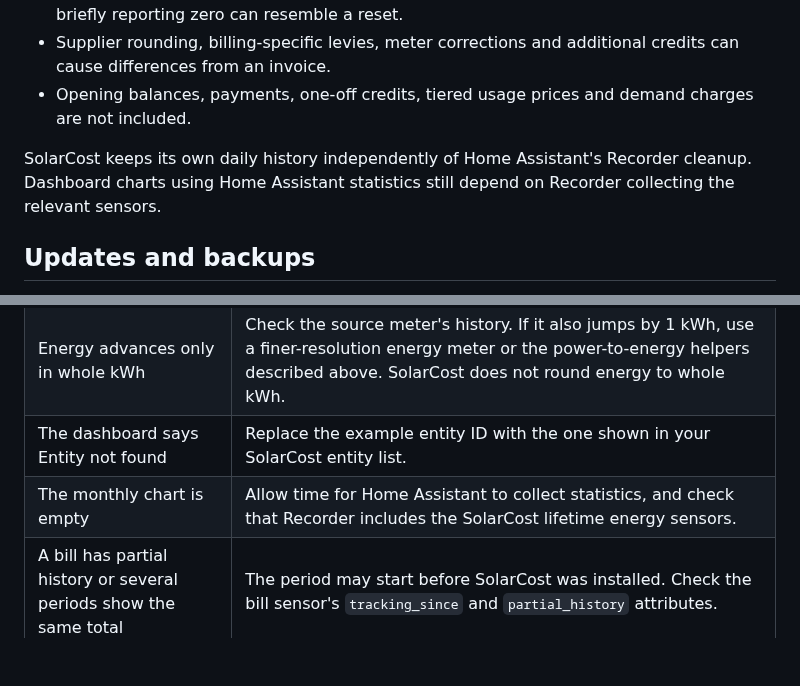
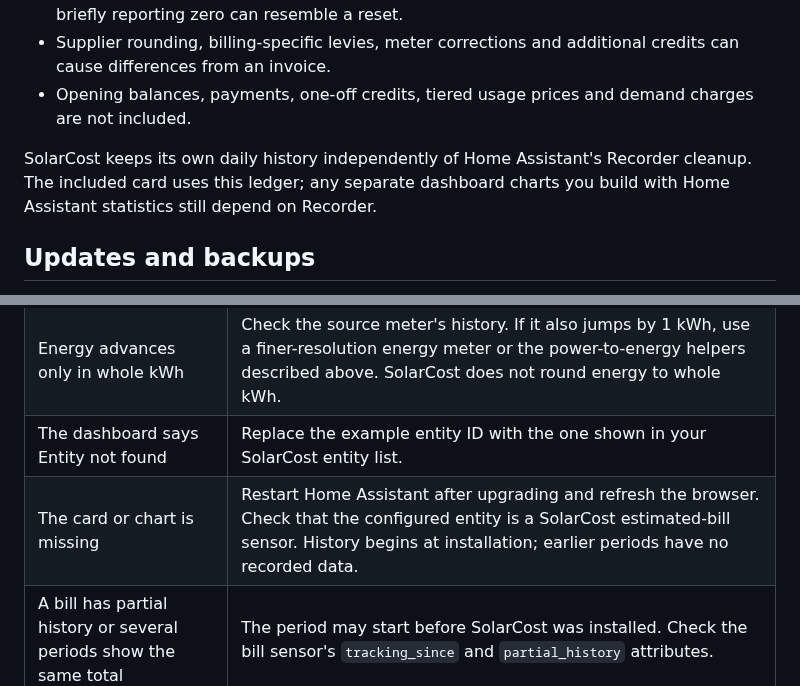
Before and after one commit to jouwdan/SolarCost, a Markdown page: README.md, 2 parts joined by grey strips. Drawn GitHub-style; blank space fills up the shorter version.

```diff
--- a/README.md
+++ b/README.md
@@ -225,7 +251,7 @@ SolarCost estimates when energy was used by spreading the increase between conse
 - Supplier rounding, billing-specific levies, meter corrections and additional credits can cause differences from an invoice.
 - Opening balances, payments, one-off credits, tiered usage prices and demand charges are not included.
 
-SolarCost keeps its own daily history independently of Home Assistant's Recorder cleanup. Dashboard charts using Home Assistant statistics still depend on Recorder collecting the relevant sensors.
+SolarCost keeps its own daily history independently of Home Assistant's Recorder cleanup. The included card uses this ledger; any separate dashboard charts you build with Home Assistant statistics still depend on Recorder.
 
 ## Updates and backups
 
@@ -244,7 +270,7 @@ Removing the integration does not delete its stored history. Adding it again cre
 | Energy totals start at zero | This is expected. SolarCost starts from each meter's current reading and counts subsequent increases. Earlier meter totals are not imported. |
 | Energy advances only in whole kWh | Check the source meter's history. If it also jumps by 1 kWh, use a finer-resolution energy meter or the power-to-energy helpers described above. SolarCost does not round energy to whole kWh. |
 | The dashboard says Entity not found | Replace the example entity ID with the one shown in your SolarCost entity list. |
-| The monthly chart is empty | Allow time for Home Assistant to collect statistics, and check that Recorder includes the SolarCost lifetime energy sensors. |
+| The card or chart is missing | Restart Home Assistant after upgrading and refresh the browser. Check that the configured entity is a SolarCost estimated-bill sensor. History begins at installation; earlier periods have no recorded data. |
 | A bill has partial history or several periods show the same total | The period may start before SolarCost was installed. Check the bill sensor's `tracking_since` and `partial_history` attributes. |
 | Costs stop updating | Check the source sensors. A bill sensor's `source_status` and `meter_diagnostics` attributes show unavailable or invalid sources and the last accepted readings. |
 | The active rate looks wrong | Check the local time zone, selected weekdays and band boundaries. The current import rate already includes configured discounts and VAT. |
```
Also changed, not shown: other parts of README.md (+36 -10 lines), docs/screenshots/costs.png (added), docs/screenshots/energy.png (added), docs/screenshots/history.png (added), docs/screenshots/overview.png (added), 7 other files.
